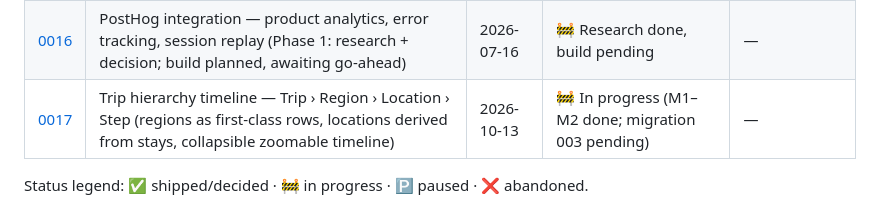
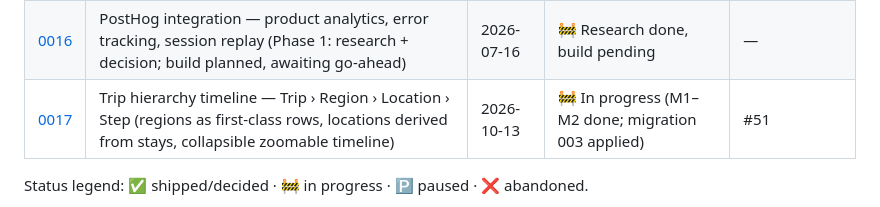
Before and after one commit to JanickVD01/travel-planner, a Markdown page: docs/implementations/README.md, the part around the change. GitHub-like rendering.

Commit message:
docs(0017): record migration 003 applied to prod
Co-Authored-By: Claude Opus 5.5 (1M context) <noreply@anthropic.com>

```diff
--- a/docs/implementations/README.md
+++ b/docs/implementations/README.md
@@ -31,7 +31,7 @@ in [`CLAUDE.md`](../../CLAUDE.md) for where this folder fits.
 | [0014](0014-docs-per-effort-folders/) | Docs reorg — one folder per effort (record = folder `README.md`) + "## Later changes" post-ship log | 2026-07-11 | ✅ Shipped | #45 |
 | [0015](0015-trip-globe/) | Trip map — visual itinerary atlas (research + design → shipped: still backdrop + interactive Map view with clickable pins) | 2026-07-12 | ✅ Shipped | #47 |
 | [0016](0016-posthog-analytics/) | PostHog integration — product analytics, error tracking, session replay (Phase 1: research + decision; build planned, awaiting go-ahead) | 2026-07-16 | 🚧 Research done, build pending | — |
-| [0017](0017-trip-hierarchy/) | Trip hierarchy timeline — Trip › Region › Location › Step (regions as first-class rows, locations derived from stays, collapsible zoomable timeline) | 2026-10-13 | 🚧 In progress (M1–M2 done; migration 003 pending) | — |
+| [0017](0017-trip-hierarchy/) | Trip hierarchy timeline — Trip › Region › Location › Step (regions as first-class rows, locations derived from stays, collapsible zoomable timeline) | 2026-10-13 | 🚧 In progress (M1–M2 done; migration 003 applied) | #51 |
 
 Status legend: ✅ shipped/decided · 🚧 in progress · 🅿️ paused · ❌ abandoned.
 
```
Also changed, not shown: 1 other file.
